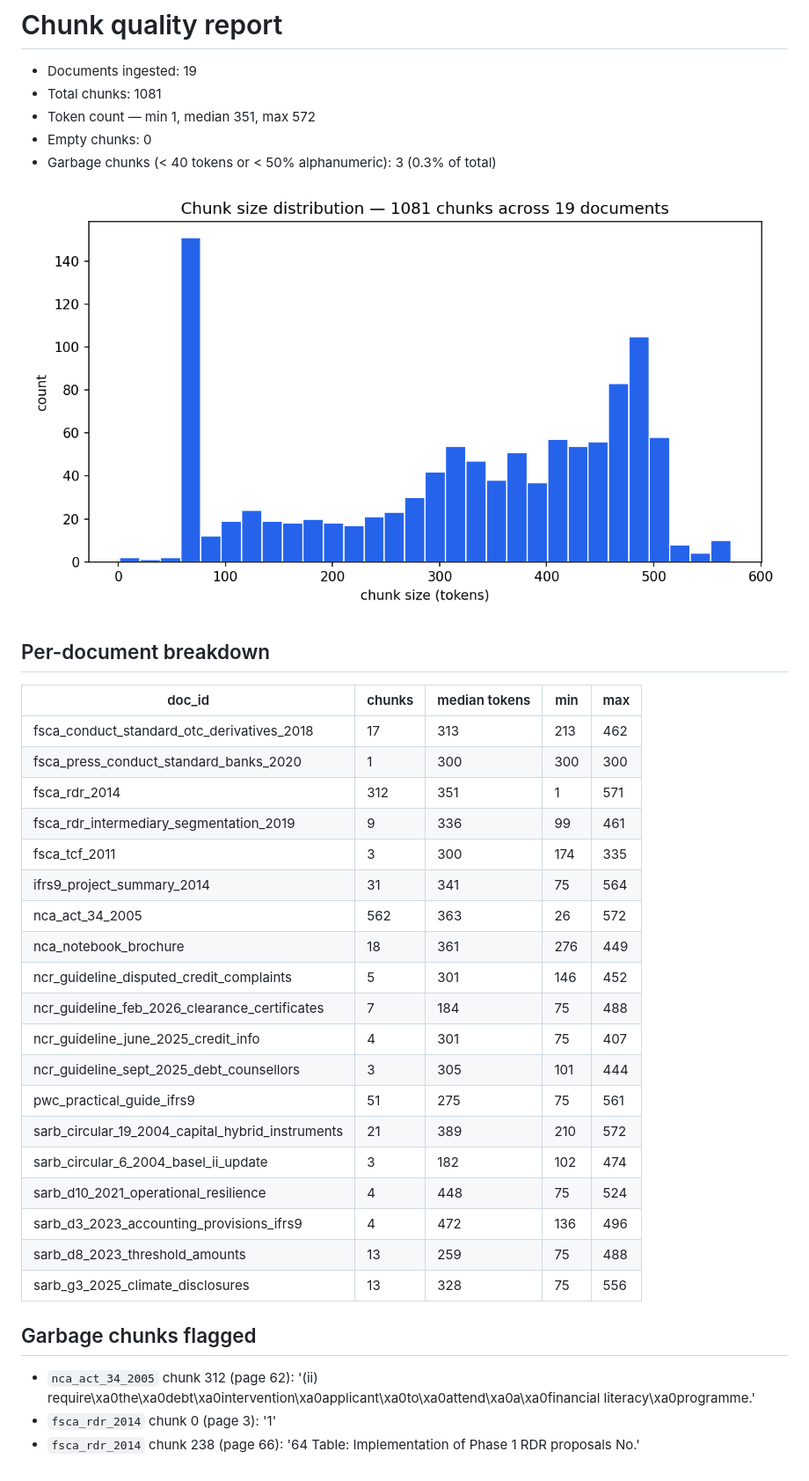
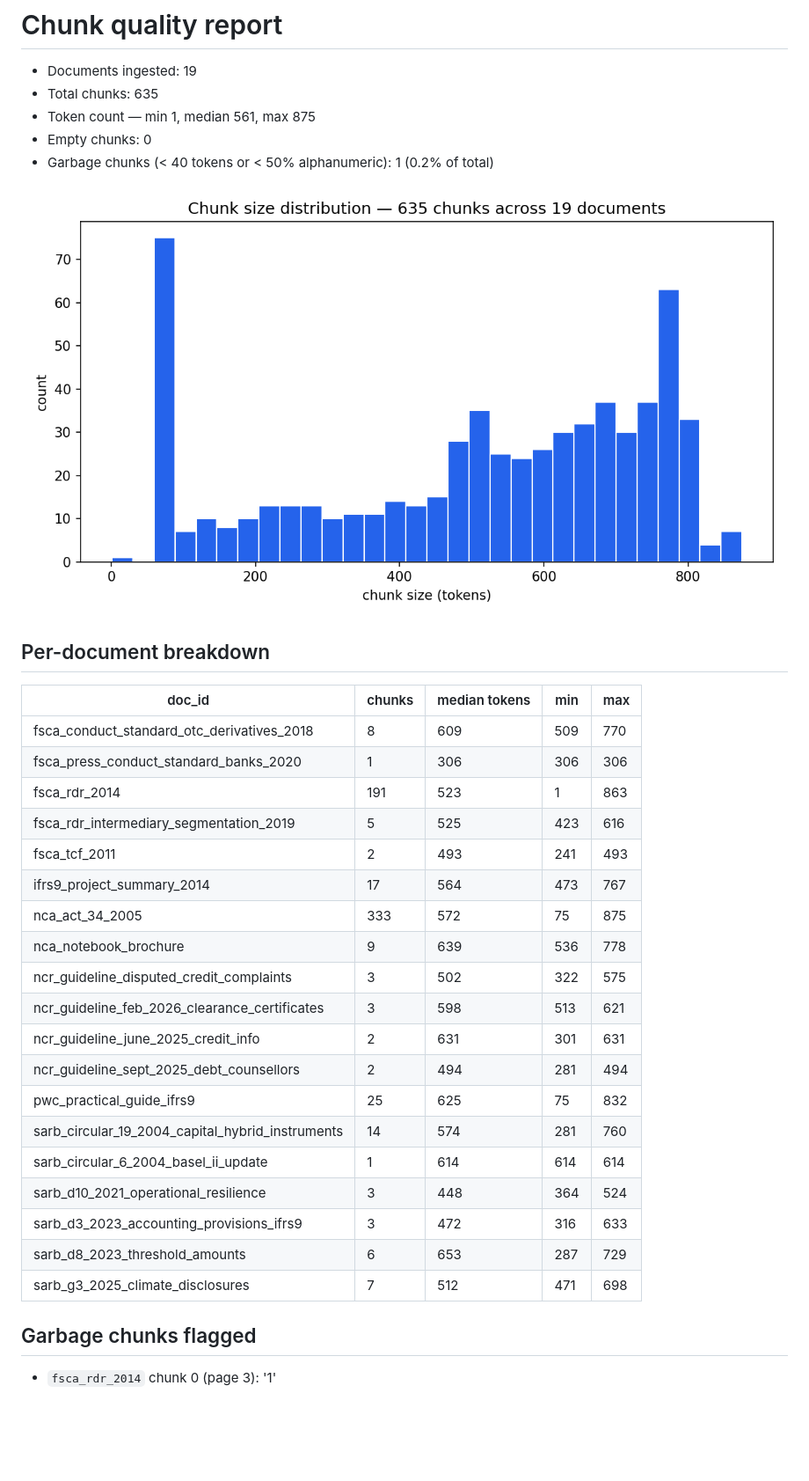
Before and after one commit to Aakashanil67/regrag-sa-finance, a Markdown page: reports/chunk_quality.md, the part around the change. Shown: that part at 88% size. GitHub-like rendering; pictures changed too: reports/figures/chunk_size_histogram.png; blank space fills up the shorter version.

```diff
--- a/reports/chunk_quality.md
+++ b/reports/chunk_quality.md
@@ -1,10 +1,10 @@
 # Chunk quality report
 
 - Documents ingested: 19
-- Total chunks: 1081
-- Token count — min 1, median 351, max 572
+- Total chunks: 635
+- Token count — min 1, median 561, max 875
 - Empty chunks: 0
-- Garbage chunks (< 40 tokens or < 50% alphanumeric): 3 (0.3% of total)
+- Garbage chunks (< 40 tokens or < 50% alphanumeric): 1 (0.2% of total)
 
 ![chunk size histogram](figures/chunk_size_histogram.png)
 
@@ -12,28 +12,26 @@
 
 | doc_id | chunks | median tokens | min | max |
 |---|---|---|---|---|
-| fsca_conduct_standard_otc_derivatives_2018 | 17 | 313 | 213 | 462 |
-| fsca_press_conduct_standard_banks_2020 | 1 | 300 | 300 | 300 |
-| fsca_rdr_2014 | 312 | 351 | 1 | 571 |
-| fsca_rdr_intermediary_segmentation_2019 | 9 | 336 | 99 | 461 |
-| fsca_tcf_2011 | 3 | 300 | 174 | 335 |
-| ifrs9_project_summary_2014 | 31 | 341 | 75 | 564 |
-| nca_act_34_2005 | 562 | 363 | 26 | 572 |
-| nca_notebook_brochure | 18 | 361 | 276 | 449 |
-| ncr_guideline_disputed_credit_complaints | 5 | 301 | 146 | 452 |
-| ncr_guideline_feb_2026_clearance_certificates | 7 | 184 | 75 | 488 |
-| ncr_guideline_june_2025_credit_info | 4 | 301 | 75 | 407 |
-| ncr_guideline_sept_2025_debt_counsellors | 3 | 305 | 101 | 444 |
-| pwc_practical_guide_ifrs9 | 51 | 275 | 75 | 561 |
-| sarb_circular_19_2004_capital_hybrid_instruments | 21 | 389 | 210 | 572 |
-| sarb_circular_6_2004_basel_ii_update | 3 | 182 | 102 | 474 |
-| sarb_d10_2021_operational_resilience | 4 | 448 | 75 | 524 |
-| sarb_d3_2023_accounting_provisions_ifrs9 | 4 | 472 | 136 | 496 |
-| sarb_d8_2023_threshold_amounts | 13 | 259 | 75 | 488 |
-| sarb_g3_2025_climate_disclosures | 13 | 328 | 75 | 556 |
+| fsca_conduct_standard_otc_derivatives_2018 | 8 | 609 | 509 | 770 |
+| fsca_press_conduct_standard_banks_2020 | 1 | 306 | 306 | 306 |
+| fsca_rdr_2014 | 191 | 523 | 1 | 863 |
+| fsca_rdr_intermediary_segmentation_2019 | 5 | 525 | 423 | 616 |
+| fsca_tcf_2011 | 2 | 493 | 241 | 493 |
+| ifrs9_project_summary_2014 | 17 | 564 | 473 | 767 |
+| nca_act_34_2005 | 333 | 572 | 75 | 875 |
+| nca_notebook_brochure | 9 | 639 | 536 | 778 |
+| ncr_guideline_disputed_credit_complaints | 3 | 502 | 322 | 575 |
+| ncr_guideline_feb_2026_clearance_certificates | 3 | 598 | 513 | 621 |
+| ncr_guideline_june_2025_credit_info | 2 | 631 | 301 | 631 |
+| ncr_guideline_sept_2025_debt_counsellors | 2 | 494 | 281 | 494 |
+| pwc_practical_guide_ifrs9 | 25 | 625 | 75 | 832 |
+| sarb_circular_19_2004_capital_hybrid_instruments | 14 | 574 | 281 | 760 |
+| sarb_circular_6_2004_basel_ii_update | 1 | 614 | 614 | 614 |
+| sarb_d10_2021_operational_resilience | 3 | 448 | 364 | 524 |
+| sarb_d3_2023_accounting_provisions_ifrs9 | 3 | 472 | 316 | 633 |
+| sarb_d8_2023_threshold_amounts | 6 | 653 | 287 | 729 |
+| sarb_g3_2025_climate_disclosures | 7 | 512 | 471 | 698 |
 
 ## Garbage chunks flagged
 
-- `nca_act_34_2005` chunk 312 (page 62): '(ii) require\xa0the\xa0debt\xa0intervention\xa0applicant\xa0to\xa0attend\xa0a\xa0financial literacy\xa0programme.'
 - `fsca_rdr_2014` chunk 0 (page 3): '1'
-- `fsca_rdr_2014` chunk 238 (page 66): '64 Table: Implementation of Phase 1 RDR proposals No.'
```
Also changed, not shown: 2 other files.
